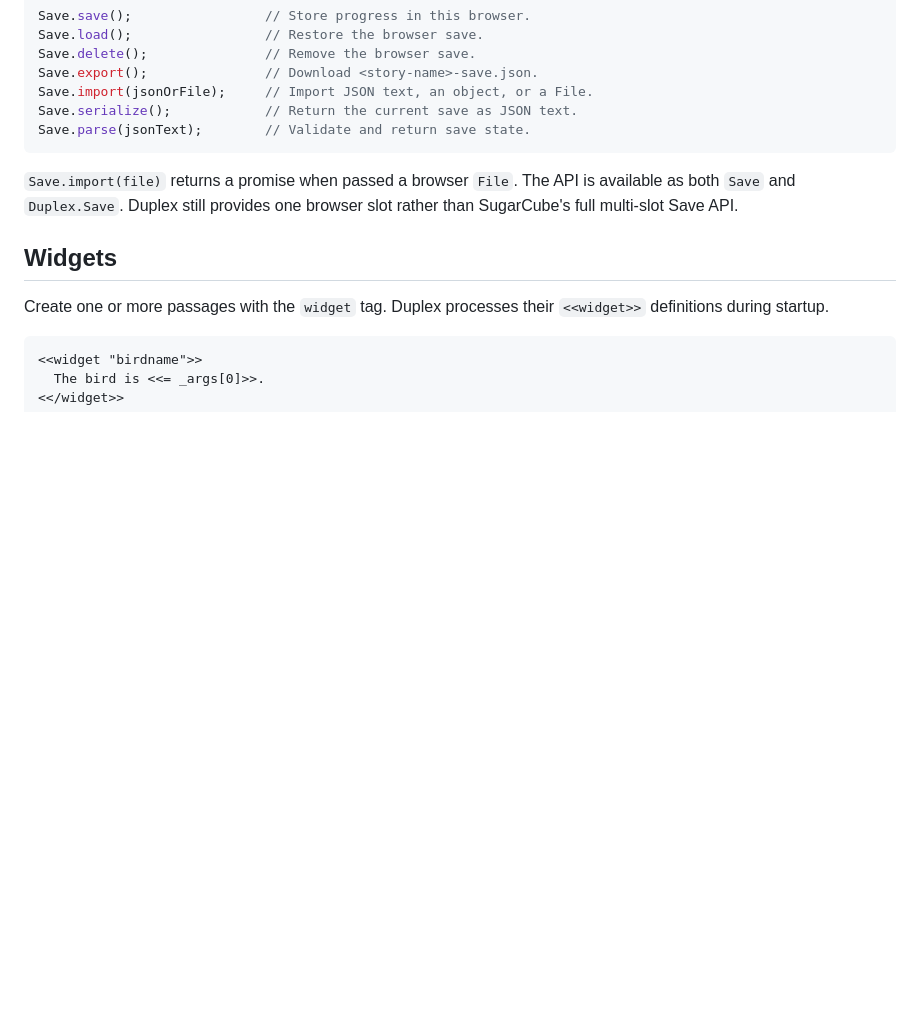
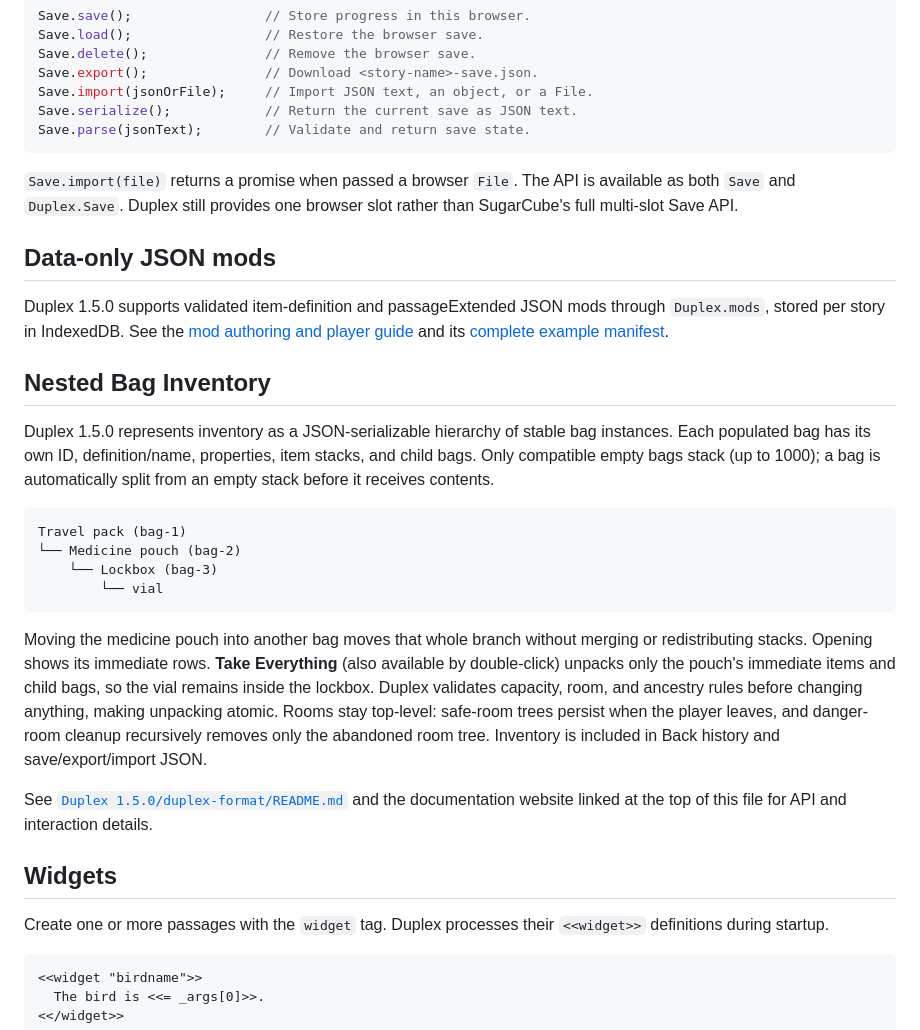
Before and after one commit to Techy-Nature/duplex-story-format, a Markdown page: Duplex 1.5.0/duplex-format/README.md, the part around one of its changes. Drawn GitHub-style; blank space fills up the shorter version.

````diff
--- a/Duplex 1.5.0/duplex-format/README.md
+++ b/Duplex 1.5.0/duplex-format/README.md
@@ -115,6 +115,25 @@ Save.parse(jsonText);        // Validate and return save state.
 
 `Save.import(file)` returns a promise when passed a browser `File`. The API is available as both `Save` and `Duplex.Save`. Duplex still provides one browser slot rather than SugarCube's full multi-slot Save API.
 
+## Data-only JSON mods
+
+Duplex 1.5.0 supports validated item-definition and passageExtended JSON mods through `Duplex.mods`, stored per story in IndexedDB. See the [mod authoring and player guide](Duplex%201.5.0/duplex-format/MODS.md) and its [complete example manifest](Duplex%201.5.0/duplex-format/examples/more-birds.json).
+
+## Nested Bag Inventory
+
+Duplex 1.5.0 represents inventory as a JSON-serializable hierarchy of stable bag instances. Each populated bag has its own ID, definition/name, properties, item stacks, and child bags. Only compatible empty bags stack (up to 1000); a bag is automatically split from an empty stack before it receives contents.
+
+```text
+Travel pack (bag-1)
+└── Medicine pouch (bag-2)
+    └── Lockbox (bag-3)
+        └── vial
+```
+
+Moving the medicine pouch into another bag moves that whole branch without merging or redistributing stacks. Opening shows its immediate rows. **Take Everything** (also available by double-click) unpacks only the pouch's immediate items and child bags, so the vial remains inside the lockbox. Duplex validates capacity, room, and ancestry rules before changing anything, making unpacking atomic. Rooms stay top-level: safe-room trees persist when the player leaves, and danger-room cleanup recursively removes only the abandoned room tree. Inventory is included in Back history and save/export/import JSON.
+
+See [`Duplex 1.5.0/duplex-format/README.md`](Duplex%201.5.0/duplex-format/README.md#Nested-Bag-Inventory) and the documentation website linked at the top of this file for API and interaction details.
+
 ## Widgets
 
 Create one or more passages with the `widget` tag. Duplex processes their `<<widget>>` definitions during startup.
````
Also changed, not shown: other parts of Duplex 1.5.0/duplex-format/README.md (+2 -25 lines).
